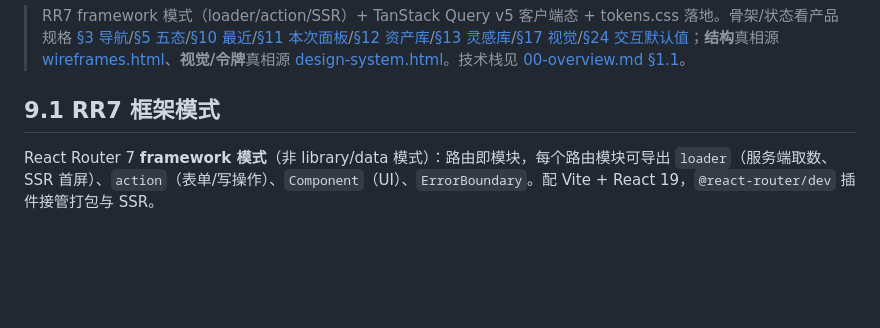
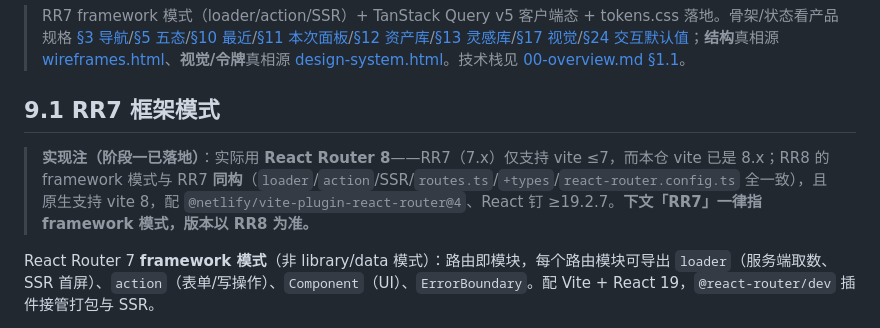
Before and after one commit to Ttt599536561/image-2, a Markdown page: docs/dev/08-frontend.md, the part around the change. Drawn GitHub-style; blank space fills up the shorter version.

Commit message:
docs(dev): note phase-1 uses React Router 8 (framework mode = RR7-compatible)
Co-Authored-By: Claude Opus 4.8 <noreply@anthropic.com>

```diff
--- a/docs/dev/08-frontend.md
+++ b/docs/dev/08-frontend.md
@@ -3,6 +3,8 @@
 > RR7 framework 模式（loader/action/SSR）+ TanStack Query v5 客户端态 + tokens.css 落地。骨架/状态看产品规格 [§3 导航](../redesign-requirements.md)/[§5 五态](../redesign-requirements.md)/[§10 最近](../redesign-requirements.md)/[§11 本次面板](../redesign-requirements.md)/[§12 资产库](../redesign-requirements.md)/[§13 灵感库](../redesign-requirements.md)/[§17 视觉](../redesign-requirements.md)/[§24 交互默认值](../redesign-requirements.md)；**结构**真相源 [wireframes.html](../prototypes/wireframes.html)、**视觉/令牌**真相源 [design-system.html](../prototypes/design-system.html)。技术栈见 [00-overview.md §1.1](00-overview.md)。
 
 ## 9.1 RR7 框架模式
+
+> **实现注（阶段一已落地）**：实际用 **React Router 8**——RR7（7.x）仅支持 vite ≤7，而本仓 vite 已是 8.x；RR8 的 framework 模式与 RR7 **同构**（`loader`/`action`/SSR/`routes.ts`/`+types`/`react-router.config.ts` 全一致），且原生支持 vite 8，配 `@netlify/vite-plugin-react-router@4`、React 钉 ≥19.2.7。**下文「RR7」一律指 framework 模式，版本以 RR8 为准。**
 
 React Router 7 **framework 模式**（非 library/data 模式）：路由即模块，每个路由模块可导出 `loader`（服务端取数、SSR 首屏）、`action`（表单/写操作）、`Component`（UI）、`ErrorBoundary`。配 Vite + React 19，`@react-router/dev` 插件接管打包与 SSR。
 
```
